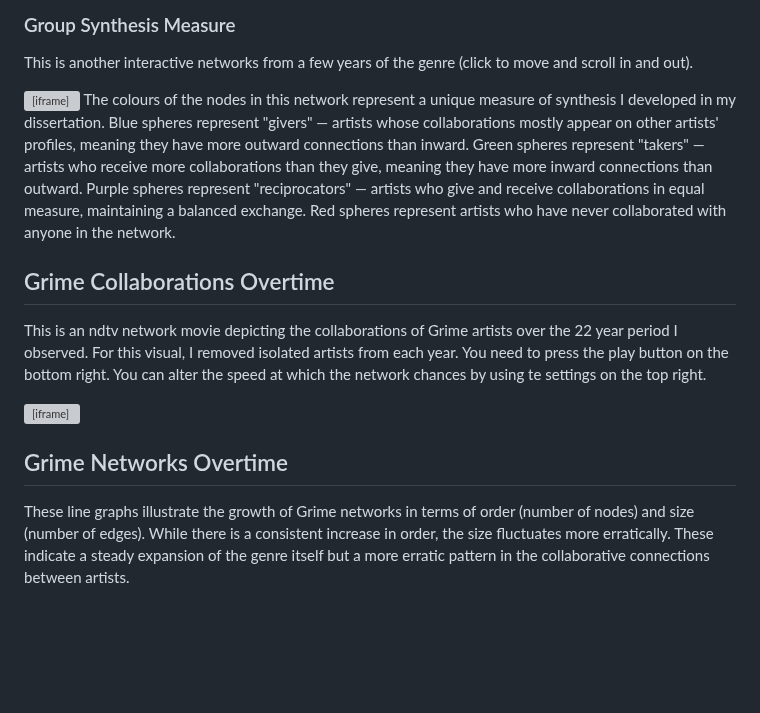
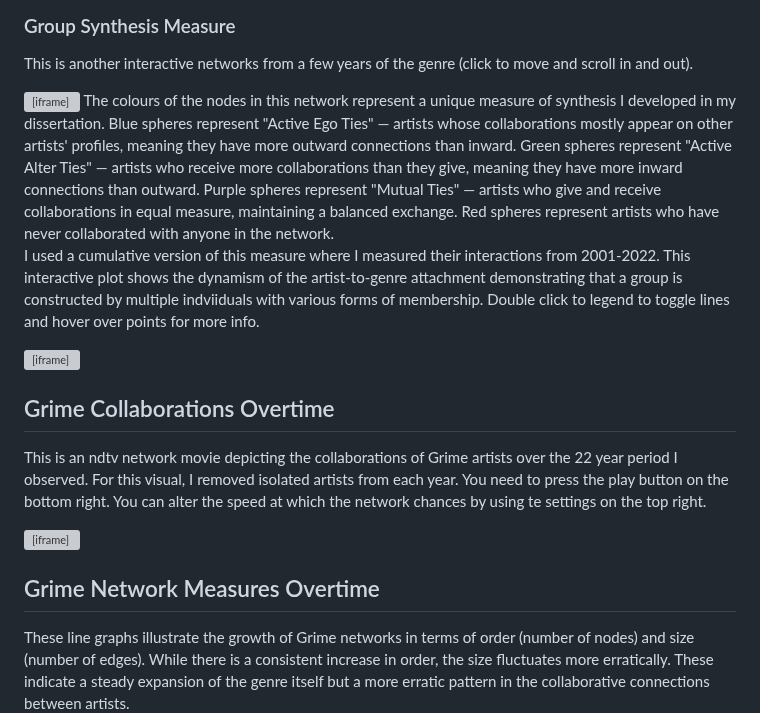
Before and after one commit to Tom-R-Leppard/Tom-R-Leppard.github.io, a Markdown page: visualising_grime.md, the part around the change. Rendered like a GitHub page; blank space fills up the shorter version; grey boxes are pictures that could not be loaded.

```diff
--- a/visualising_grime.md
+++ b/visualising_grime.md
@@ -11,13 +11,16 @@ I ran some community detection on collaborations each year and related artists,
 ### Group Synthesis Measure
 This is another interactive networks from a few years of the genre (click to move and scroll in and out).
 <iframe src="grime_2015_JS_RECIP" width="500" height="300"></iframe>
-The colours of the nodes in this network represent a unique measure of synthesis I developed in my dissertation. Blue spheres represent "givers" — artists whose collaborations mostly appear on other artists' profiles, meaning they have more outward connections than inward. Green spheres represent "takers" — artists who receive more collaborations than they give, meaning they have more inward connections than outward. Purple spheres represent "reciprocators" — artists who give and receive collaborations in equal measure, maintaining a balanced exchange. Red spheres represent artists who have never collaborated with anyone in the network.
+The colours of the nodes in this network represent a unique measure of synthesis I developed in my dissertation. Blue spheres represent "Active Ego Ties" — artists whose collaborations mostly appear on other artists' profiles, meaning they have more outward connections than inward. Green spheres represent "Active Alter Ties" — artists who receive more collaborations than they give, meaning they have more inward connections than outward. Purple spheres represent "Mutual Ties" — artists who give and receive collaborations in equal measure, maintaining a balanced exchange. Red spheres represent artists who have never collaborated with anyone in the network.
+
+I used a cumulative version of this measure where I measured their interactions from 2001-2022. This interactive plot shows the dynamism of the artist-to-genre attachment demonstrating that a group is constructed by multiple indviiduals with various forms of membership. Double click to legend to toggle lines and hover over points for more info.
+<iframe src="recip_plotly.html" width="500" height="300"></iframe>
 
 ## Grime Collaborations Overtime
 This is an ndtv network movie depicting the collaborations of Grime artists over the 22 year period I observed. For this visual, I removed isolated artists from each year. You need to press the play button on the bottom right. You can alter the speed at which the network chances by using te settings on the top right.
 <iframe src="GRIME-Network_noISO.html" width="500" height="500"></iframe>
 
-## Grime Networks Overtime
+## Grime Network Measures Overtime
 These line graphs illustrate the growth of Grime networks in terms of order (number of nodes) and size (number of edges). While there is a consistent increase in order, the size fluctuates more erratically. These indicate a steady expansion of the genre itself but a more erratic pattern in the collaborative connections between artists.
 
 ![Size and Order](/Grime Visuals/GRIME_Cross_only_Size and Order.png)
```
